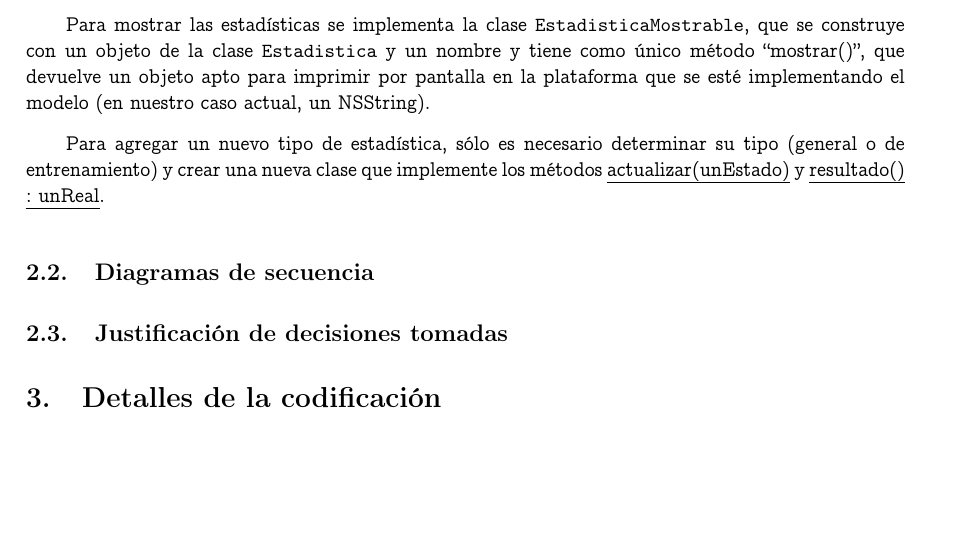
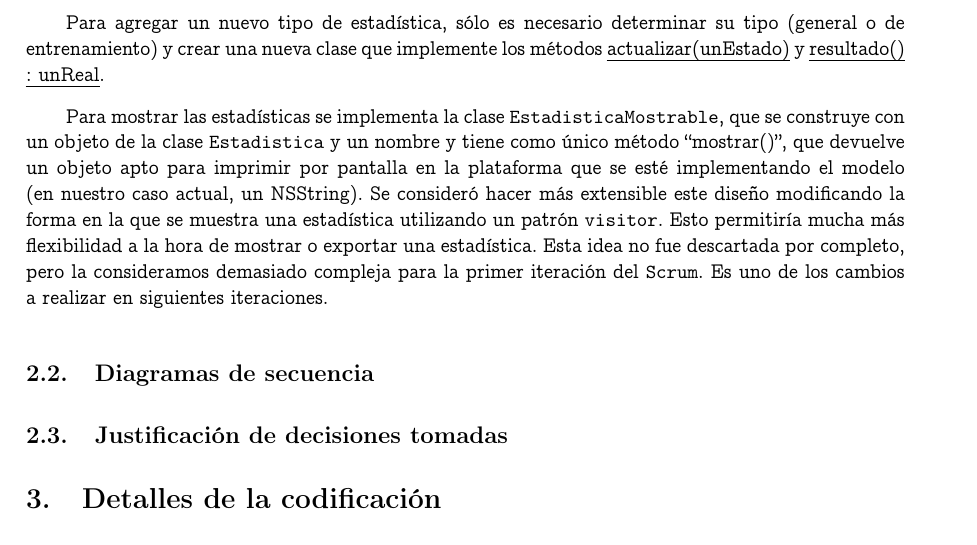
Before and after one commit to jsackmann/IngSoft2, a LaTeX document (Corre por tu vida/informe/informe.tex): part of page 13 of 13, cut so that both start at the same text, the shorter picture padded with empty space. Compiled offline with pdfLaTeX.

```diff
--- a/Corre por tu vida/informe/informe.tex
+++ b/Corre por tu vida/informe/informe.tex
@@ -228,11 +228,9 @@
 
 La interfaz \texttt{Estadística} hereda dos subclases: \texttt{EstadisticaGeneral} y \texttt{EstadisticaDeEntrenamiento}, que, como sus nombres los indican, representan las estadísticas generales y las asociadas a un entrenamiento particular respectivamente. El motivo de esta separación es que podría haber estadísticas que no tengan sentido considerarlas para un entrenamiento particular (por ejemplo, si en el futuro se implementara almacenar información climática y nutricional a los entrenamientos, uno podría querer una estadística del tipo: ``Velocidad promedio los martes lluviosos en los que entrené después de haber comido pastaflora''). No pondemos estadísticas para las fases porque nos pareció que en este punto no tenemos suficiente conocimiento del dominio como para determinar si las estadísticas por fase eran relevantes.
 
-
-Para mostrar las estadísticas se implementa la clase \texttt{EstadisticaMostrable}, que se construye con un objeto de la clase \texttt{Estadistica} y un nombre y tiene como único método ``mostrar()'', que devuelve un objeto apto para imprimir por pantalla en la plataforma que se esté implementando el modelo (en nuestro caso actual, un NSString).
-
 Para agregar un nuevo tipo de estadística, sólo es necesario determinar su tipo (general o de entrenamiento) y crear una nueva clase que implemente los métodos \emph{actualizar(unEstado)} y \emph{resultado() : unReal}.
 
+Para mostrar las estadísticas se implementa la clase \texttt{EstadisticaMostrable}, que se construye con un objeto de la clase \texttt{Estadistica} y un nombre y tiene como único método ``mostrar()'', que devuelve un objeto apto para imprimir por pantalla en la plataforma que se esté implementando el modelo (en nuestro caso actual, un NSString). Se consideró hacer más extensible este diseño modificando la forma en la que se muestra una estadística utilizando un patrón \texttt{visitor}. Esto permitiría mucha más flexibilidad a la hora de mostrar o exportar una estadística. Esta idea no fue descartada por completo, pero la consideramos demasiado compleja para la primer iteración del \texttt{Scrum}. Es uno de los cambios a realizar en siguientes iteraciones.
 
 
 \subsection{Diagramas de secuencia}
```
